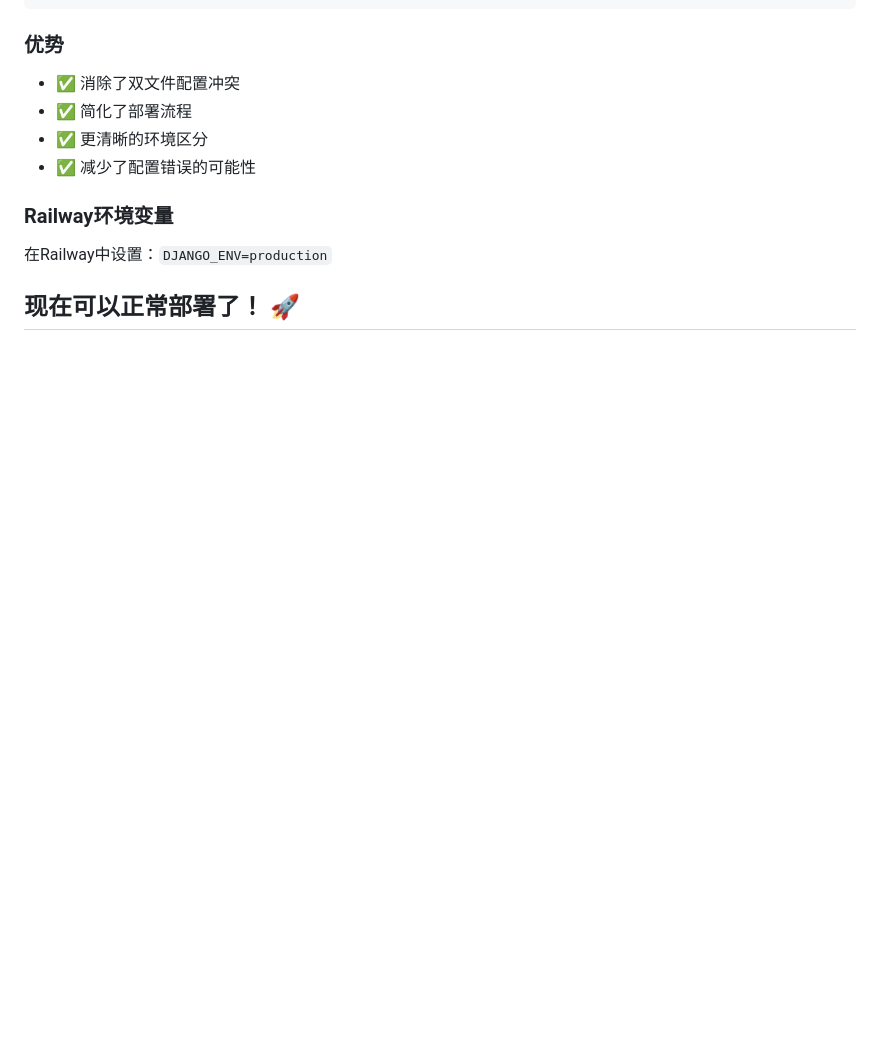
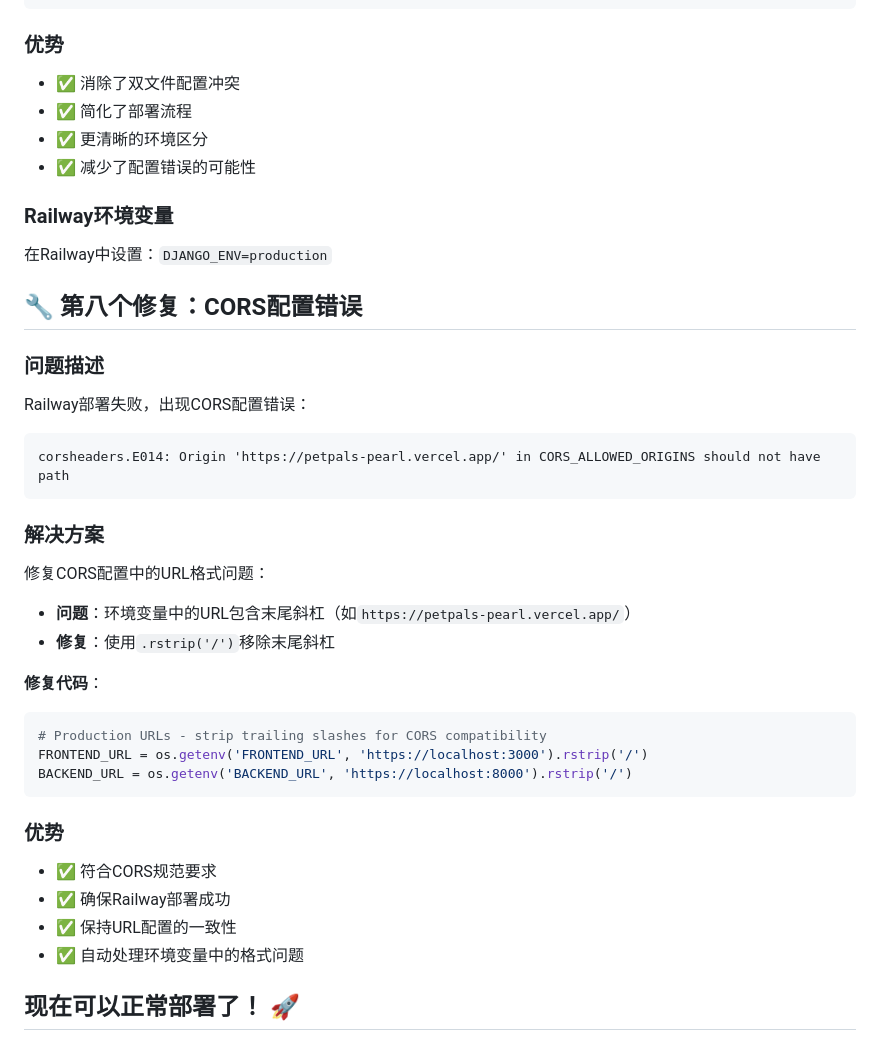
Before and after one commit to CharlesDaiii/petpals, a Markdown page: RAILWAY_FIX.md, the part around the change. Drawn GitHub-style; blank space fills up the shorter version.

Commit message:
Document CORS fix in RAILWAY_FIX.md

````diff
--- a/RAILWAY_FIX.md
+++ b/RAILWAY_FIX.md
@@ -218,4 +218,30 @@ else:
 ### Railway环境变量
 在Railway中设置：`DJANGO_ENV=production`
 
+## 🔧 第八个修复：CORS配置错误
+
+### 问题描述
+Railway部署失败，出现CORS配置错误：
+```
+corsheaders.E014: Origin 'https://petpals-pearl.vercel.app/' in CORS_ALLOWED_ORIGINS should not have path
+```
+
+### 解决方案
+修复CORS配置中的URL格式问题：
+- **问题**：环境变量中的URL包含末尾斜杠（如`https://petpals-pearl.vercel.app/`）
+- **修复**：使用`.rstrip('/')`移除末尾斜杠
+
+**修复代码**：
+```python
+# Production URLs - strip trailing slashes for CORS compatibility
+FRONTEND_URL = os.getenv('FRONTEND_URL', 'https://localhost:3000').rstrip('/')
+BACKEND_URL = os.getenv('BACKEND_URL', 'https://localhost:8000').rstrip('/')
+```
+
+### 优势
+- ✅ 符合CORS规范要求
+- ✅ 确保Railway部署成功
+- ✅ 保持URL配置的一致性
+- ✅ 自动处理环境变量中的格式问题
+
 ## 现在可以正常部署了！ 🚀
````
